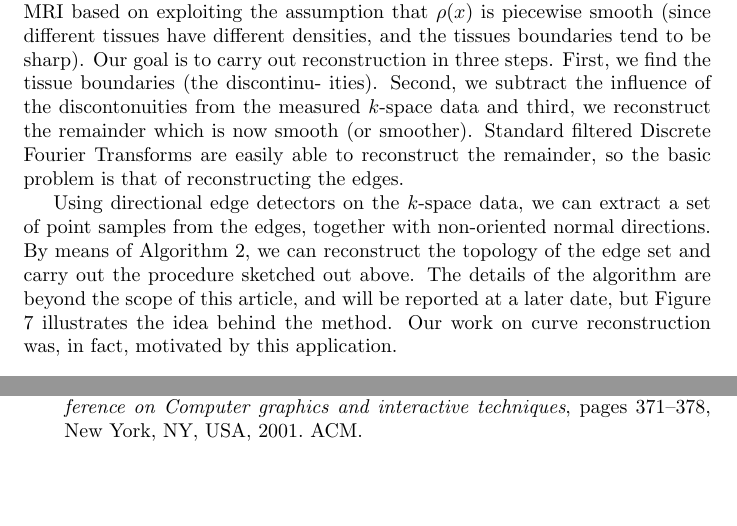
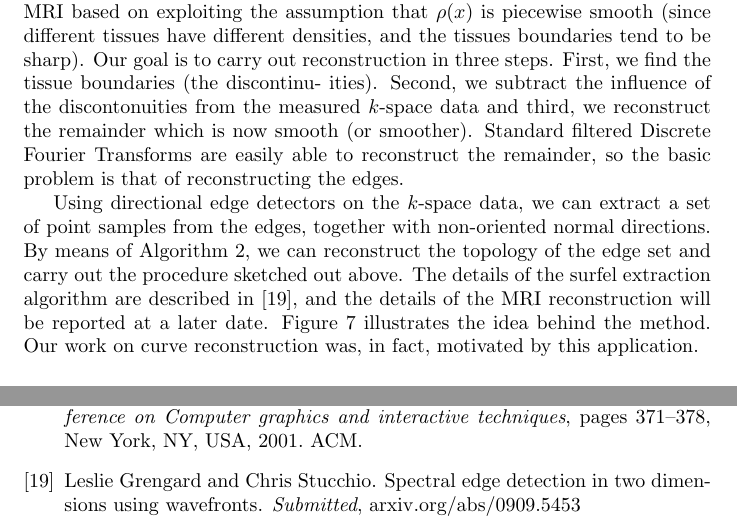
Before and after one commit to stucchio/connect-the-surfels-paper, a LaTeX paper (ctd.tex): two parts of pages 11 and 21 of 21, joined at a grey line, cut so that both start at the same text, the shorter picture padded with empty space. Compiled offline with pdfLaTeX.

Commit message:
Added citation to wavefront paper, which is now submitted and on the arxiv.
darcs-hash:20091007214116-be1bf-ca1d0f290fbe5da1efb5f32d27c822a2e46d9313.gz

```diff
--- a/ctd.tex
+++ b/ctd.tex
@@ -684,11 +684,7 @@ directions.  By means of
 Algorithm \ref{algo:polygonalizationNoisy}, we can
 reconstruct the topology of the edge set and carry out the
 procedure sketched out above.
-The details of the algorithm are beyond the scope of this article,
-and will be reported at a later date,
-but Figure \ref{fig:mriExample}
-illustrates the idea behind the method. Our work on curve reconstruction was,
-in fact, motivated by this application.
+The details of the surfel extraction algorithm are described in \cite{WAVEFRONT}, and the details of the MRI reconstruction will be reported at a later date. Figure \ref{fig:mriExample} illustrates the idea behind the method. Our work on curve reconstruction was, in fact, motivated by this application.
 
 \begin{figure}
 \setlength{\unitlength}{0.240900pt}
@@ -1188,5 +1184,12 @@ Matthias Zwicker, Hanspeter Pfister, Jeroen van Baar, and Markus Gross.
   Computer graphics and interactive techniques}, pages 371--378, New York, NY,
   USA, 2001. ACM.
 
+\bibitem{WAVEFRONT}
+Leslie Grengard and Chris Stucchio.
+\newblock Spectral edge detection in two dimensions using
+wavefronts.
+\newblock {\em Submitted}, arxiv.org/abs/0909.5453
+
+
 \end{thebibliography}
 \end{document}
```
